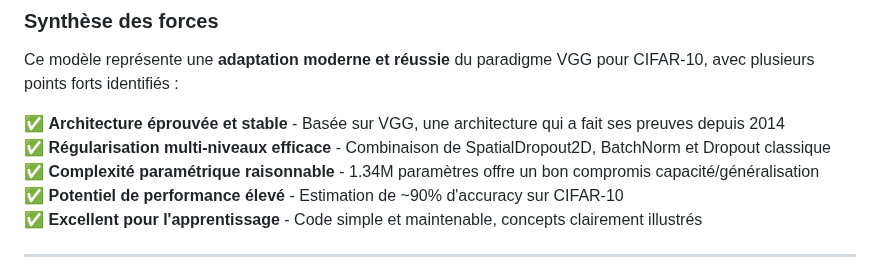
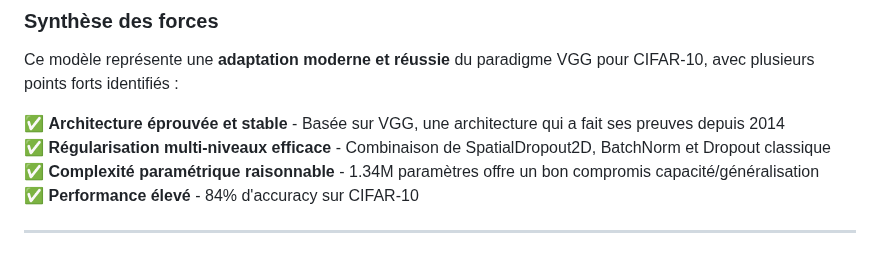
Before and after one commit to josselinteste/projet_es_ia_embarquee_CHALIN_TESTE, a Markdown page: README.md, the part around the change. Drawn GitHub-style.

```diff
--- a/README.md
+++ b/README.md
@@ -208,9 +208,7 @@ Ce modèle représente une **adaptation moderne et réussie** du paradigme VGG p
 ✅ **Architecture éprouvée et stable** - Basée sur VGG, une architecture qui a fait ses preuves depuis 2014
 ✅ **Régularisation multi-niveaux efficace** - Combinaison de SpatialDropout2D, BatchNorm et Dropout classique
 ✅ **Complexité paramétrique raisonnable** - 1.34M paramètres offre un bon compromis capacité/généralisation
-✅ **Potentiel de performance élevé** - Estimation de ~90% d'accuracy sur CIFAR-10
-✅ **Excellent pour l'apprentissage** - Code simple et maintenable, concepts clairement illustrés
-
+✅ **Performance élevé** - 84% d'accuracy sur CIFAR-10
 
 
 ---
```
